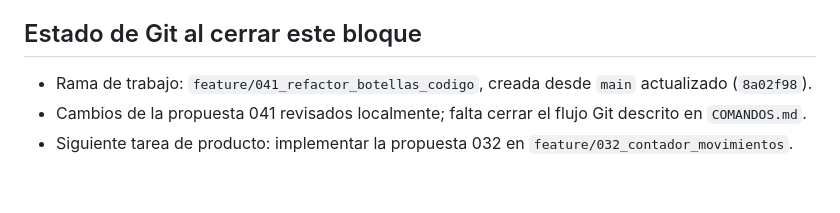
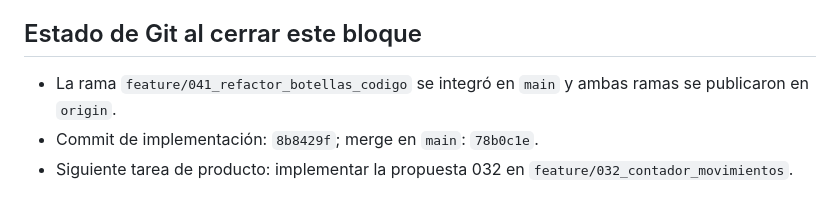
Before and after one commit to JoseJacin/JuegosEnGitHub, a Markdown page: CONTEXTO.md, the part around the change. Drawn GitHub-style.

Commit message:
docs: actualizar contexto del refactor de botellas

```diff
--- a/CONTEXTO.md
+++ b/CONTEXTO.md
@@ -31,6 +31,6 @@
 
 ## Estado de Git al cerrar este bloque
 
-- Rama de trabajo: `feature/041_refactor_botellas_codigo`, creada desde `main` actualizado (`8a02f98`).
-- Cambios de la propuesta 041 revisados localmente; falta cerrar el flujo Git descrito en `COMANDOS.md`.
+- La rama `feature/041_refactor_botellas_codigo` se integró en `main` y ambas ramas se publicaron en `origin`.
+- Commit de implementación: `8b8429f`; merge en `main`: `78b0c1e`.
 - Siguiente tarea de producto: implementar la propuesta 032 en `feature/032_contador_movimientos`.
```
